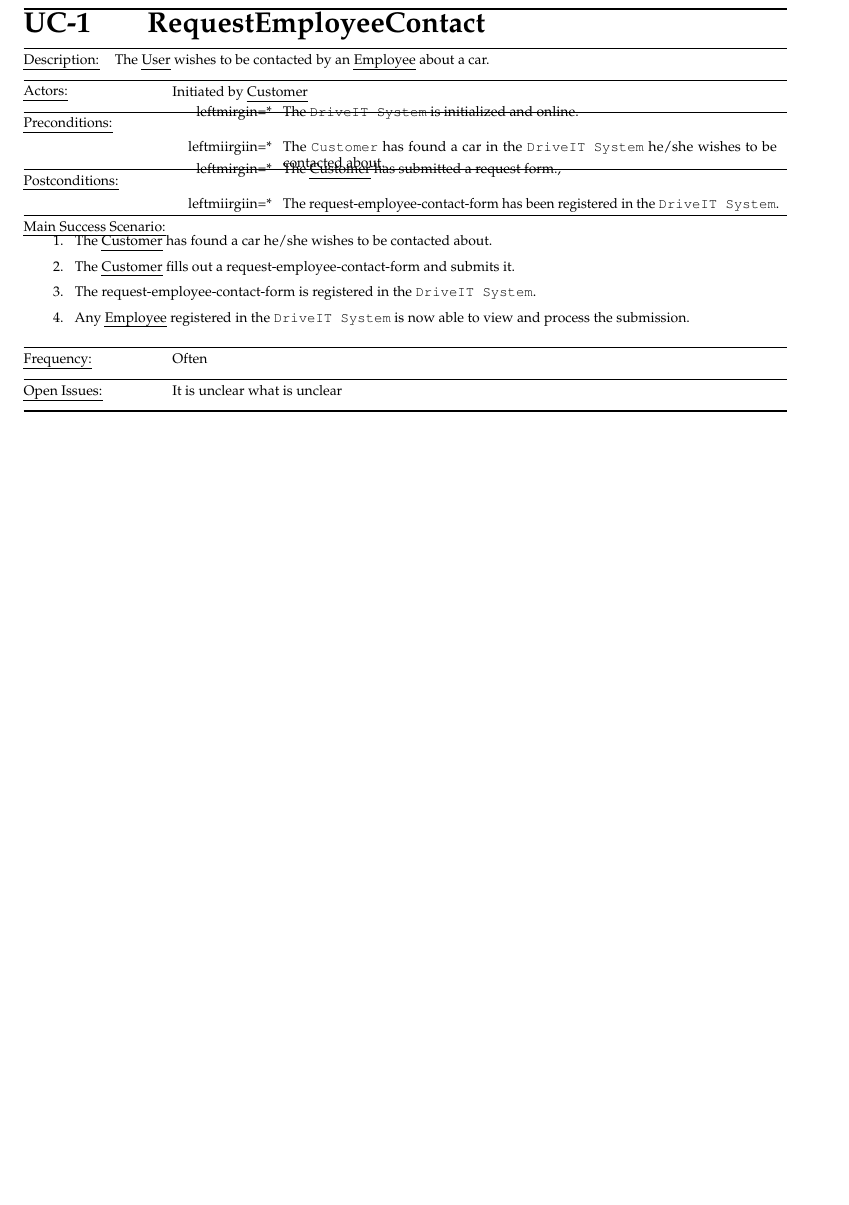
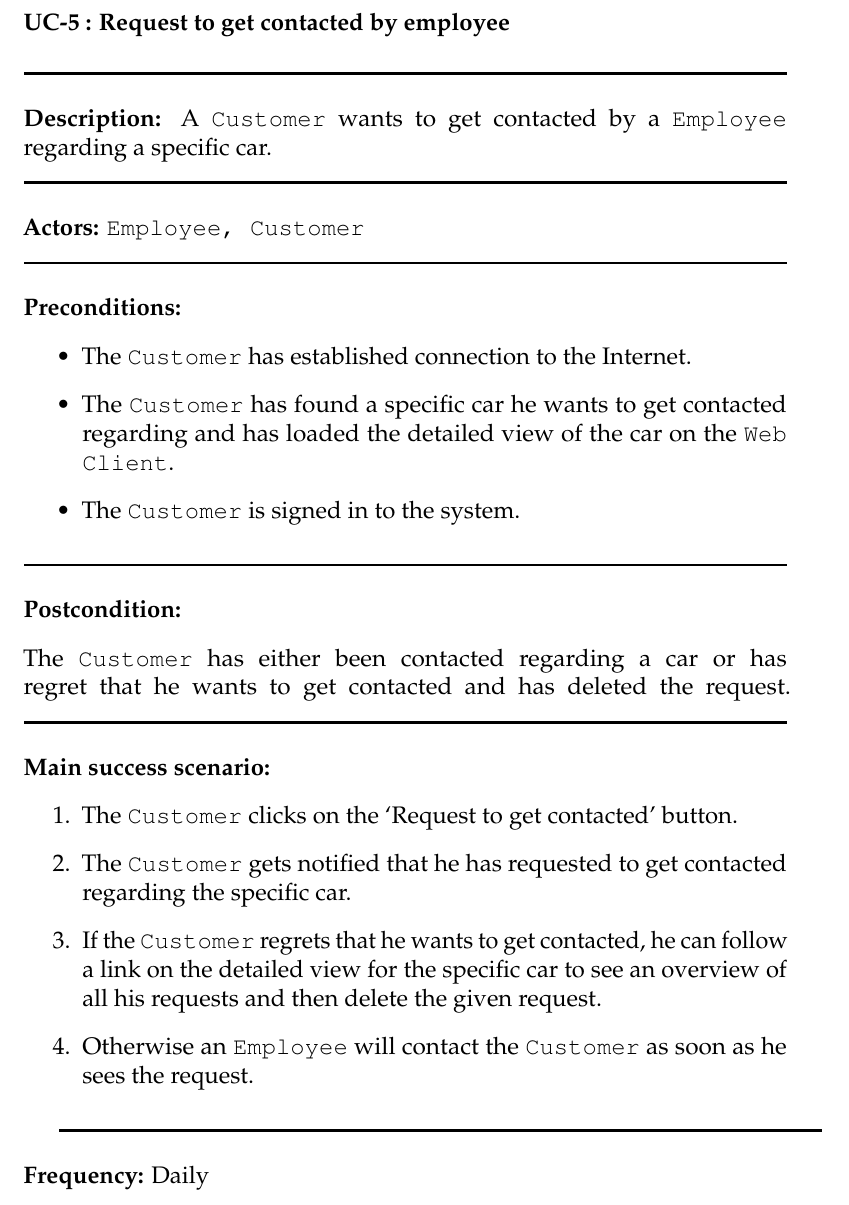
Before and after one commit to andersfischernielsen/DriveIT, a LaTeX thesis (documentation/tex/main.tex, which reads documentation/tex/RAD-Part/UseCases/RAD-UseCase-RequestEmployeeContact.tex): part of page 28 of 78 before the commit and part of page 28 of 79 after it, cut at the place of the change, the shorter picture padded with empty space. Compiled offline with pdfLaTeX; an older LaTeX class or package is replaced by its successor.

Commit message:
finished uc5, request to get contacted

```diff
--- a/documentation/tex/RAD-Part/UseCases/RAD-UseCase-RequestEmployeeContact.tex
+++ b/documentation/tex/RAD-Part/UseCases/RAD-UseCase-RequestEmployeeContact.tex
@@ -1,37 +1,37 @@
-\usecase{
-    title = {RequestEmployeeContact},
-    label = uc:req-emp-contact,
-    description = {The \emph{User} wishes to be contacted by an \emph{Employee} about a car.},
-%    scope = {},
-%    level = {},
-    actors = {Initiated by \emph{Customer}},
-%    stakeholders and interests = {},
-%    precondition = {},
-    preconditions = {
-    \item The \texttt{DriveIT System} is initialized and online.
-    \item The \texttt{Customer} has found a car in the \texttt{DriveIT System} he/she wishes to be contacted about.
-    },
-%    postcondition = {},
-    postconditions = {
-    \item The \emph{Customer} has submitted a request form.,
-    \item The request-employee-contact-form has been registered in the \texttt{DriveIT System}.
-    },
-    main success scenario = {
-       \item The \emph{Customer} has found a car he/she wishes to be contacted about.
-       \item The \emph{Customer} fills out a request-employee-contact-form and submits it.
-       \item The request-employee-contact-form is  registered in the \texttt{DriveIT System}.
-       \item Any \emph{Employee} registered in the \texttt{DriveIT System} is now able to view and process the submission.
-    },
-%    extensions = {
-%        \item 1
-%        \item 2
-%        \item 3
-%    },
-%    special requirements = {
-%	    \item 1
-%        \item 2
-%		\\
-%	},
-    frequency of occurrence = Often,
-    open issues = {It is unclear what is unclear},
-}
+\subsubsection{UC-5 : Request to get contacted by employee}
+\label{request-contact-use-case}
+\HRule \\[0.4cm]
+% Description
+\textbf{Description:} A \texttt{Customer} wants to get contacted by a \texttt{Employee} regarding a specific car. \\
+\HRule \\[0.4cm]
+% Actors
+\textbf{Actors:} \texttt{Employee, Customer}\\
+\HRule \\[0.4cm]
+% Preconditions
+\textbf{Preconditions:}
+\begin{itemize}
+    \item The \texttt{Customer} has established connection to the Internet.
+    \item The \texttt{Customer} has found a specific car he wants to get contacted regarding and has loaded the detailed view of the car on the \texttt{Web Client}.
+    \item The \texttt{Customer} is signed in to the system.
+\end{itemize}
+\HRule \\[0.4cm]
+% Postconditions
+\textbf{Postcondition:}
+\begin{itemize}
+\end{itemize}
+    \item The \texttt{Customer} has either been contacted regarding a car or has regret that he wants to get contacted and has deleted the request.
+\HRule \\[0.4cm]
+% Main success scenarios
+\textbf{Main success scenario:}
+\begin{enumerate}
+    \item The \texttt{Customer} clicks on the `Request to get contacted' button.
+    \item The \texttt{Customer} gets notified that he has requested to get contacted regarding the specific car.
+    \item If the \texttt{Customer} regrets that he wants to get contacted, he can follow a link on the detailed view for the specific car to see an overview of all his requests and then delete the given request.
+    \item Otherwise an \texttt{Employee} will contact the \texttt{Customer} as soon as he sees the request.
+\end{enumerate}
+
+\HRule \\[0.4cm]
+% Frequency
+\textbf{Frequency:}
+Daily \\
+\HRule \\[0.4cm]
```
Also changed, not shown: documentation/tex/RAD-Part/UseCases/RAD-UseCase-CreateCar.tex (+1 -1 lines).
